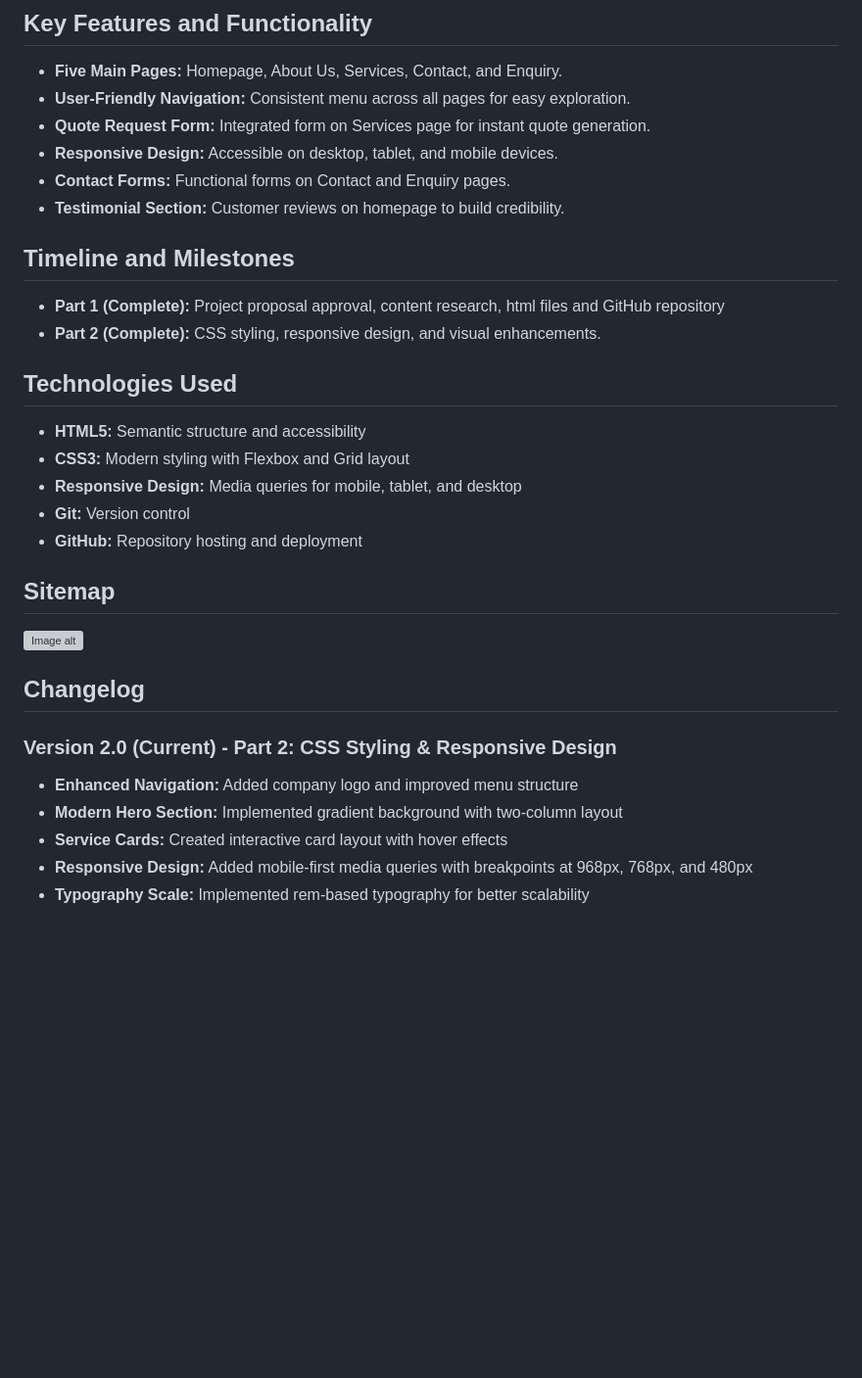
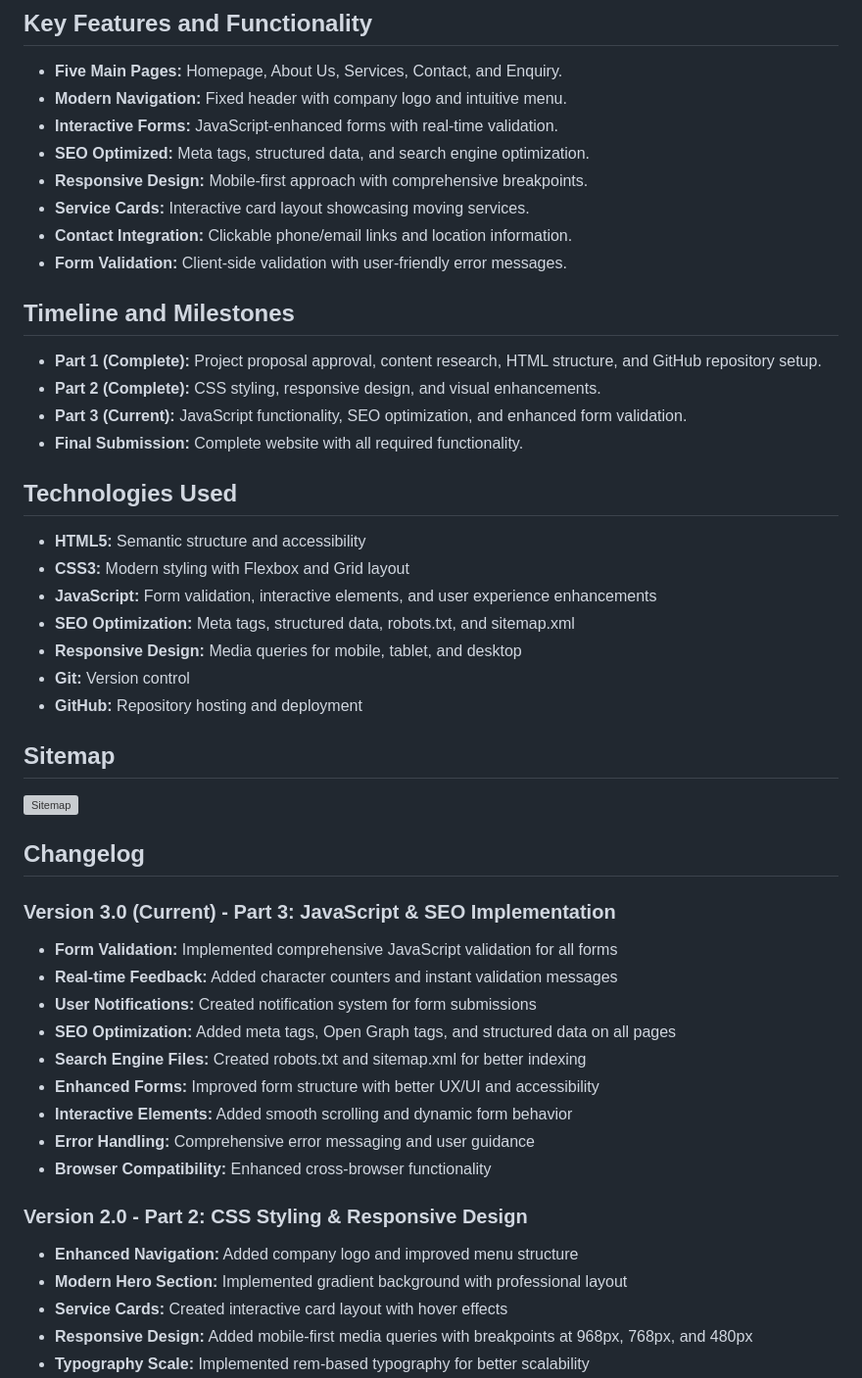
Before and after one commit to VCCT-WEDE5020-2025-G2/SwiftMove-Removals-Website-ST10489366, a Markdown page: README.md, the part around one of its changes. Shown at 98% size. GitHub-like rendering; blank space fills up the shorter version; grey boxes are pictures that could not be loaded.

```diff
--- a/README.md
+++ b/README.md
@@ -18,32 +18,49 @@ This project involves the design and development of a responsive, five-page webs
 
 ## Key Features and Functionality
 - **Five Main Pages:** Homepage, About Us, Services, Contact, and Enquiry.
-- **User-Friendly Navigation:** Consistent menu across all pages for easy exploration.
-- **Quote Request Form:** Integrated form on Services page for instant quote generation.
-- **Responsive Design:** Accessible on desktop, tablet, and mobile devices.
-- **Contact Forms:** Functional forms on Contact and Enquiry pages.
-- **Testimonial Section:** Customer reviews on homepage to build credibility.
+- **Modern Navigation:** Fixed header with company logo and intuitive menu.
+- **Interactive Forms:** JavaScript-enhanced forms with real-time validation.
+- **SEO Optimized:** Meta tags, structured data, and search engine optimization.
+- **Responsive Design:** Mobile-first approach with comprehensive breakpoints.
+- **Service Cards:** Interactive card layout showcasing moving services.
+- **Contact Integration:** Clickable phone/email links and location information.
+- **Form Validation:** Client-side validation with user-friendly error messages.
 
 ## Timeline and Milestones
-- **Part 1 (Complete):** Project proposal approval, content research, html files and GitHub repository
+- **Part 1 (Complete):** Project proposal approval, content research, HTML structure, and GitHub repository setup.
 - **Part 2 (Complete):** CSS styling, responsive design, and visual enhancements.
+- **Part 3 (Current):** JavaScript functionality, SEO optimization, and enhanced form validation.
+- **Final Submission:** Complete website with all required functionality.
 
 ## Technologies Used
 - **HTML5:** Semantic structure and accessibility
 - **CSS3:** Modern styling with Flexbox and Grid layout
+- **JavaScript:** Form validation, interactive elements, and user experience enhancements
+- **SEO Optimization:** Meta tags, structured data, robots.txt, and sitemap.xml
 - **Responsive Design:** Media queries for mobile, tablet, and desktop
 - **Git:** Version control
 - **GitHub:** Repository hosting and deployment
 
+
 ## Sitemap
-![Image alt](https://github.com/BrendonJoni/SwiftMove-Removals-Website/blob/95551a27705499eba1c00a80a12014f99e68703f/sitemap.png)
-
+![Sitemap](https://github.com/BrendonJoni/SwiftMove-Removals-Website/blob/95551a27705499eba1c00a80a12014f99e68703f/sitemap.png)
 
 ## Changelog
 
-### Version 2.0 (Current) - Part 2: CSS Styling & Responsive Design
+### Version 3.0 (Current) - Part 3: JavaScript & SEO Implementation
+- **Form Validation:** Implemented comprehensive JavaScript validation for all forms
+- **Real-time Feedback:** Added character counters and instant validation messages
+- **User Notifications:** Created notification system for form submissions
+- **SEO Optimization:** Added meta tags, Open Graph tags, and structured data on all pages
+- **Search Engine Files:** Created robots.txt and sitemap.xml for better indexing
+- **Enhanced Forms:** Improved form structure with better UX/UI and accessibility
+- **Interactive Elements:** Added smooth scrolling and dynamic form behavior
+- **Error Handling:** Comprehensive error messaging and user guidance
+- **Browser Compatibility:** Enhanced cross-browser functionality
+
+### Version 2.0 - Part 2: CSS Styling & Responsive Design
 - **Enhanced Navigation:** Added company logo and improved menu structure
-- **Modern Hero Section:** Implemented gradient background with two-column layout
+- **Modern Hero Section:** Implemented gradient background with professional layout
 - **Service Cards:** Created interactive card layout with hover effects
 - **Responsive Design:** Added mobile-first media queries with breakpoints at 968px, 768px, and 480px
 - **Typography Scale:** Implemented rem-based typography for better scalability
```
Also changed, not shown: other parts of README.md (+66 -11 lines).
